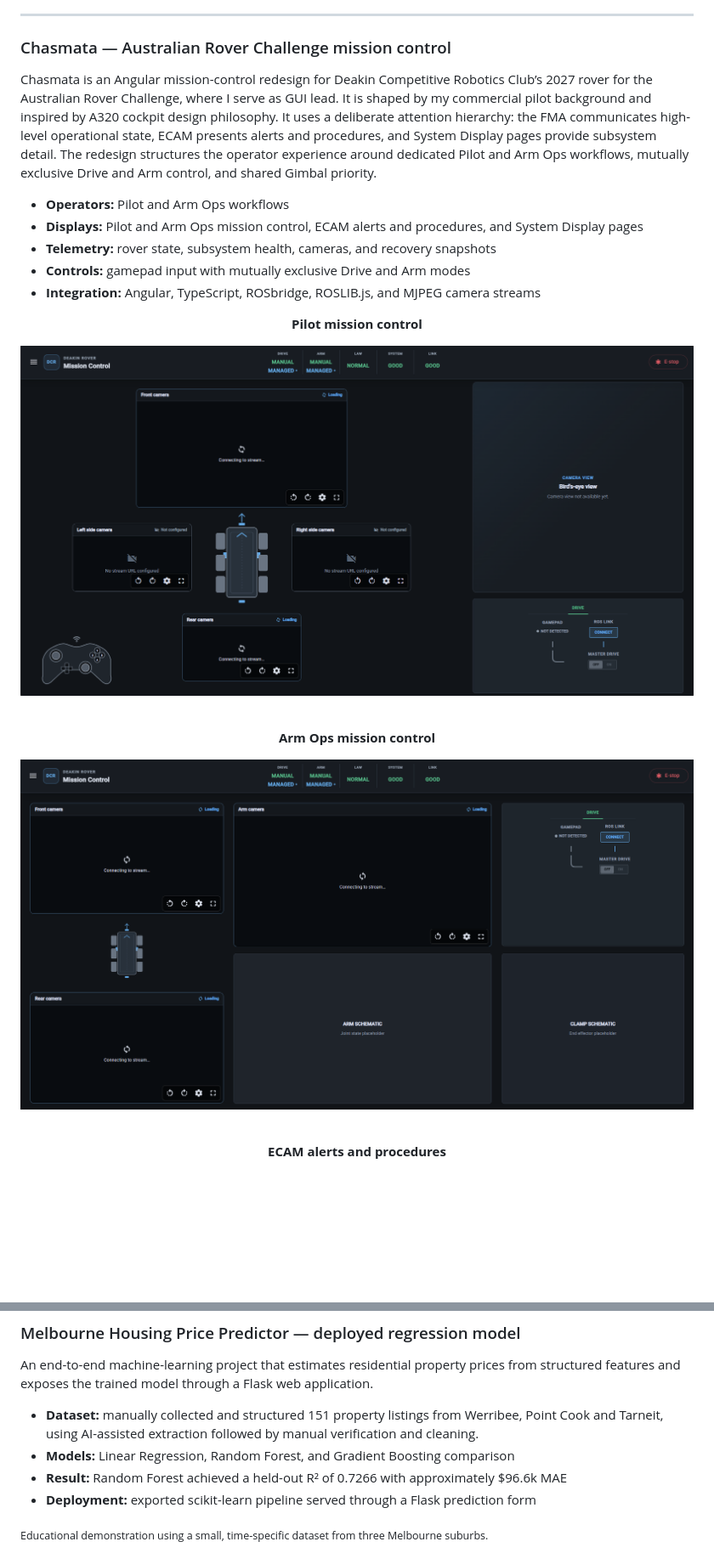
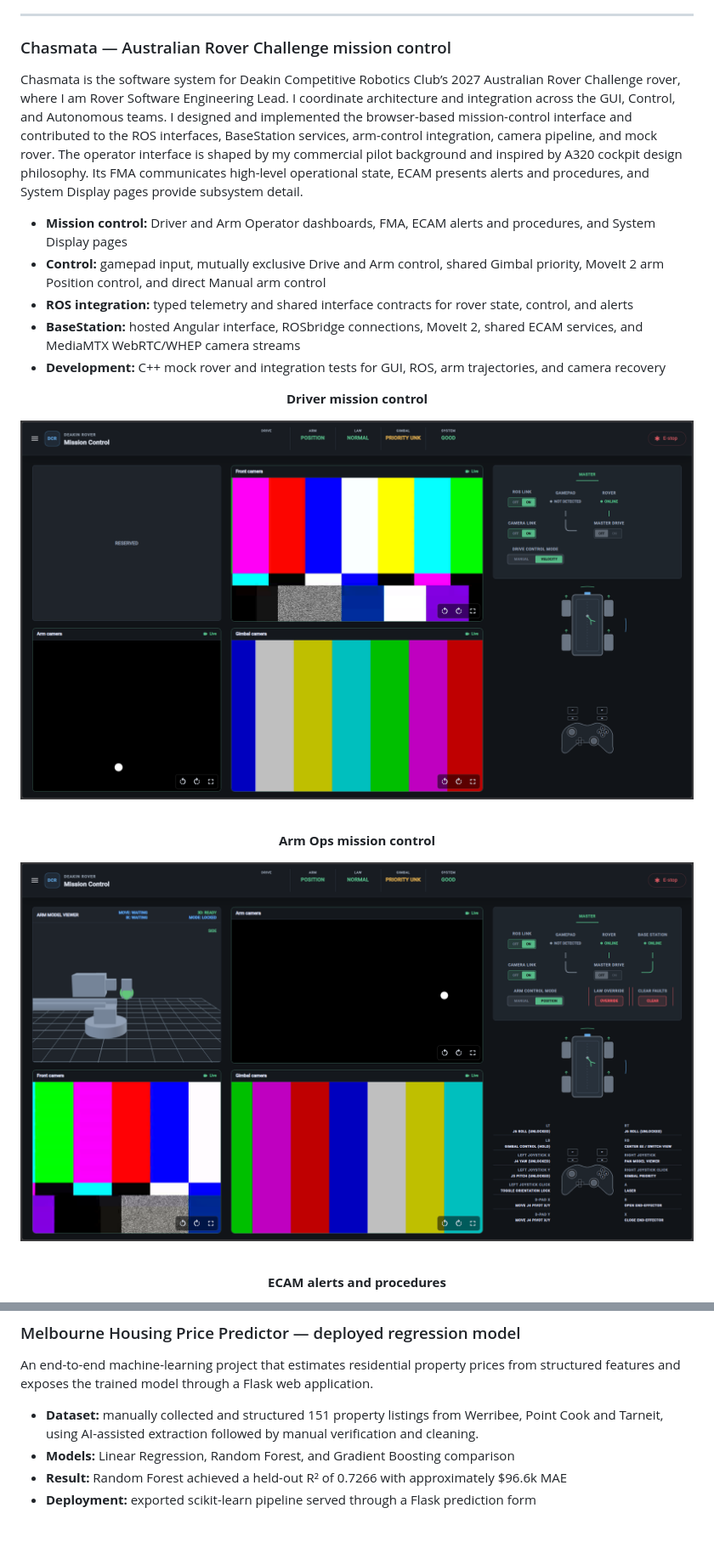
Before and after one commit to NamAnhTran99/NamAnhTran99, a Markdown page: README.md, 2 parts joined by grey strips. Shown at 85% size. Drawn GitHub-style; pictures changed too: assets/chasmata/arm_ops.png, assets/chasmata/pilot.png; blank space fills up the shorter version.

Commit message:
Update profile project details

```diff
--- a/README.md
+++ b/README.md
@@ -21,16 +21,16 @@
 
 ### Chasmata — Australian Rover Challenge mission control
 
-Chasmata is an Angular mission-control redesign for Deakin Competitive Robotics Club’s 2027 rover for the Australian Rover Challenge, where I serve as GUI lead. It is shaped by my commercial pilot background and inspired by A320 cockpit design philosophy. It uses a deliberate attention hierarchy: the FMA communicates high-level operational state, ECAM presents alerts and procedures, and System Display pages provide subsystem detail. The redesign structures the operator experience around dedicated Pilot and Arm Ops workflows, mutually exclusive Drive and Arm control, and shared Gimbal priority.
+Chasmata is the software system for Deakin Competitive Robotics Club’s 2027 Australian Rover Challenge rover, where I am Rover Software Engineering Lead. I coordinate architecture and integration across the GUI, Control, and Autonomous teams. I designed and implemented the browser-based mission-control interface and contributed to the ROS interfaces, BaseStation services, arm-control integration, camera pipeline, and mock rover. The operator interface is shaped by my commercial pilot background and inspired by A320 cockpit design philosophy. Its FMA communicates high-level operational state, ECAM presents alerts and procedures, and System Display pages provide subsystem detail.
 
 <ul>
-  <li><strong>Operators:</strong> Pilot and Arm Ops workflows</li>
-  <li><strong>Displays:</strong> Pilot and Arm Ops mission control, ECAM alerts and procedures, and System Display pages</li>
-  <li><strong>Telemetry:</strong> rover state, subsystem health, cameras, and recovery snapshots</li>
-  <li><strong>Controls:</strong> gamepad input with mutually exclusive Drive and Arm modes</li>
-  <li><strong>Integration:</strong> Angular, TypeScript, ROSbridge, ROSLIB.js, and MJPEG camera streams</li>
+  <li><strong>Mission control:</strong> Driver and Arm Operator dashboards, FMA, ECAM alerts and procedures, and System Display pages</li>
+  <li><strong>Control:</strong> gamepad input, mutually exclusive Drive and Arm control, shared Gimbal priority, MoveIt 2 arm Position control, and direct Manual arm control</li>
+  <li><strong>ROS integration:</strong> typed telemetry and shared interface contracts for rover state, control, and alerts</li>
+  <li><strong>BaseStation:</strong> hosted Angular interface, ROSbridge connections, MoveIt 2, shared ECAM services, and MediaMTX WebRTC/WHEP camera streams</li>
+  <li><strong>Development:</strong> C++ mock rover and integration tests for GUI, ROS, arm trajectories, and camera recovery</li>
 </ul>
 
-<p align="center"><strong>Pilot mission control</strong></p>
+<p align="center"><strong>Driver mission control</strong></p>
 
 <p align="center">
@@ -143,8 +143,6 @@ An end-to-end machine-learning project that estimates residential property price
   <li><strong>Deployment:</strong> exported scikit-learn pipeline served through a Flask prediction form</li>
 </ul>
 
-<sub>Educational demonstration using a small, time-specific dataset from three Melbourne suburbs.</sub>
-
 <p align="center">
   <img src="assets/housing/app-form.png" width="49%" alt="Melbourne Housing Price Predictor input form" />
   <img src="assets/housing/app-prediction.png" width="49%" alt="Melbourne Housing Price Predictor estimated price result" />
```
Also changed, not shown: other parts of README.md (+3 -4 lines), assets/chasmata/ecam.png.
